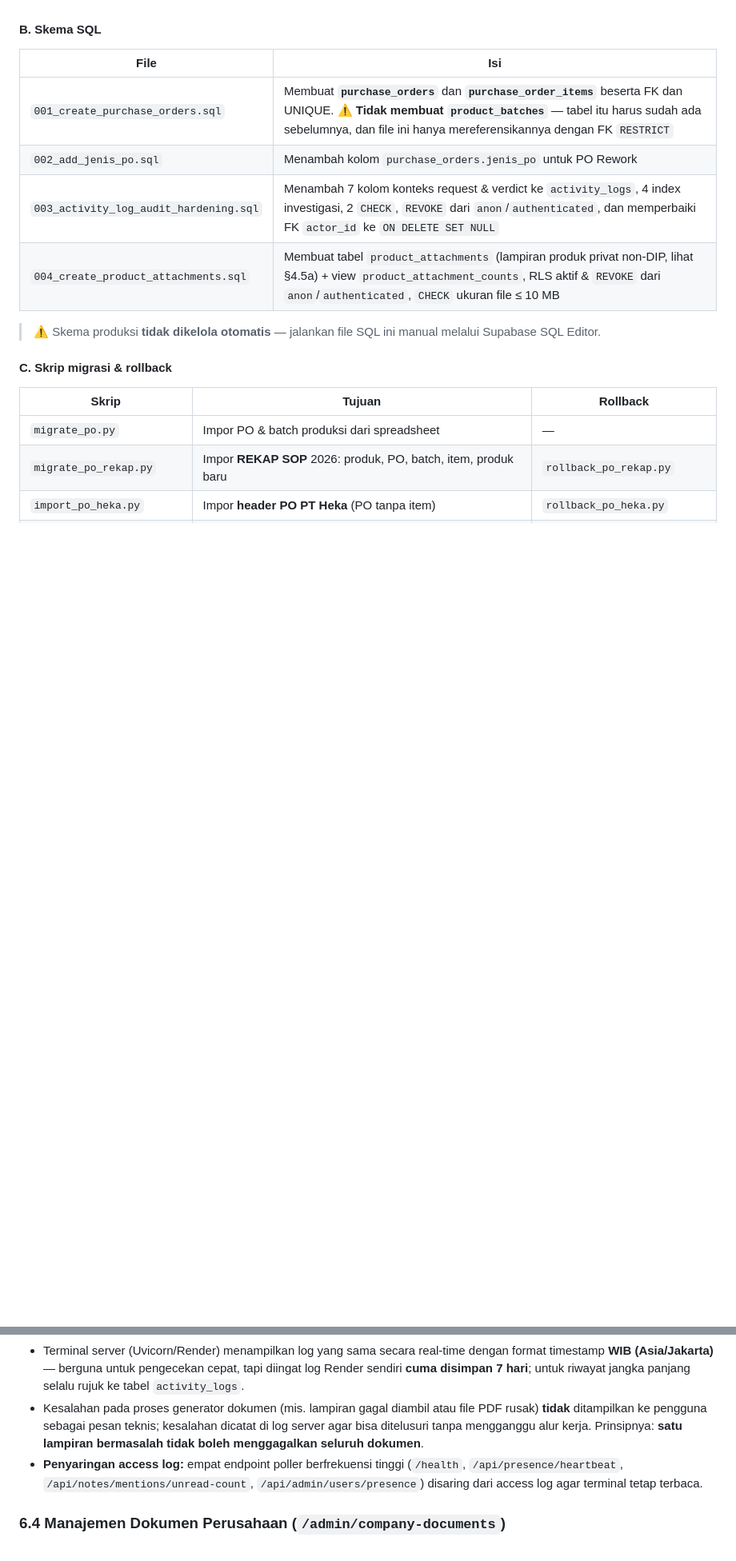
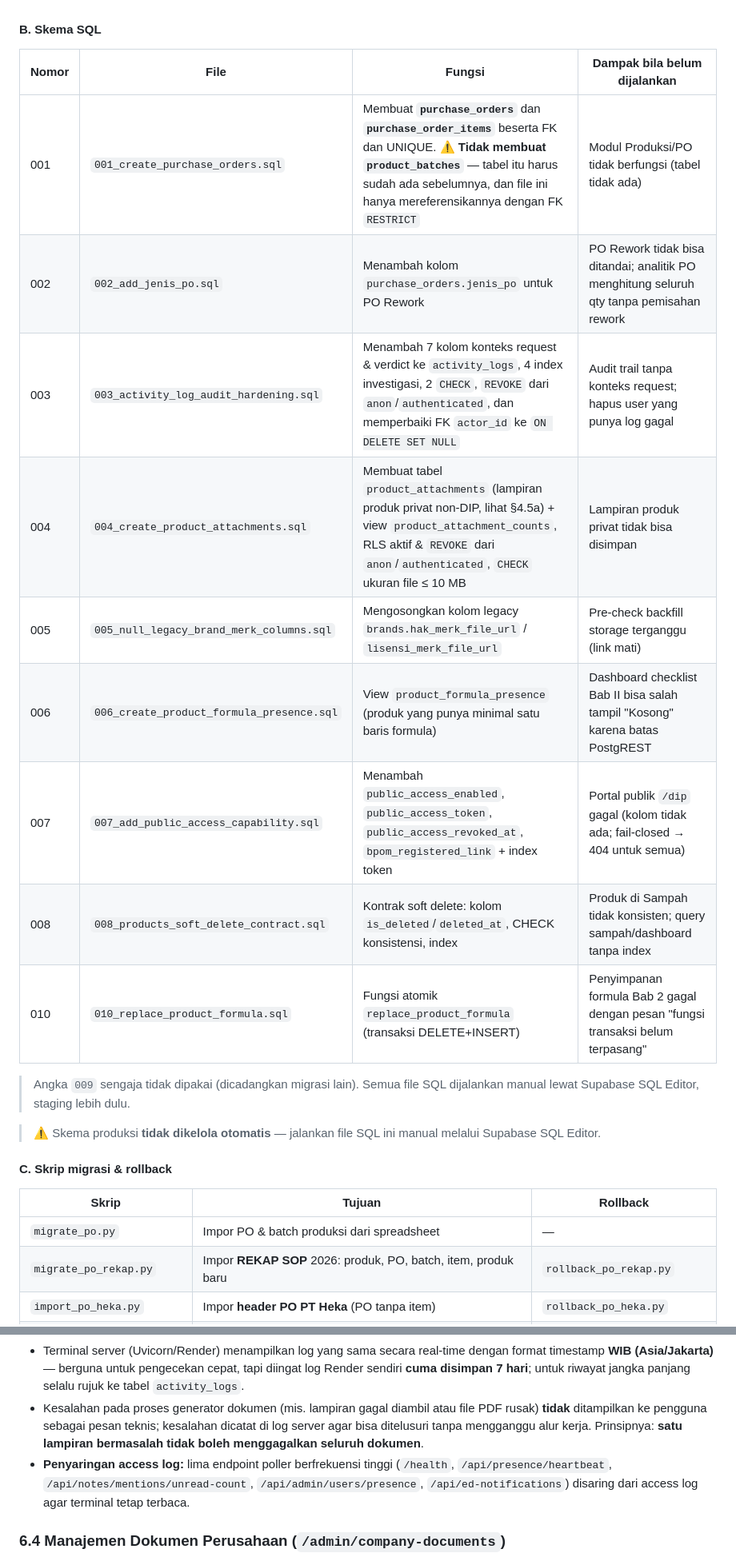
Before and after one commit to coretail/dip-automation-system, a Markdown page: panduan_dip_automation_system.md, 2 parts joined by grey strips. Shown at 80% size. Drawn GitHub-style; blank space fills up the shorter version.

Commit message:
docs(panduan): sinkronkan akses DIP publik, hapus produk, object storage, migrasi

```diff
--- a/panduan_dip_automation_system.md
+++ b/panduan_dip_automation_system.md
@@ -572,12 +571,19 @@ Folder `migration/` berisi skrip untuk memindahkan data historis dari spreadshee
 
 #### B. Skema SQL
 
-| File | Isi |
-|---|---|
-| `001_create_purchase_orders.sql` | Membuat **`purchase_orders`** dan **`purchase_order_items`** beserta FK dan UNIQUE. ⚠️ **Tidak membuat `product_batches`** — tabel itu harus sudah ada sebelumnya, dan file ini hanya mereferensikannya dengan FK `RESTRICT` |
-| `002_add_jenis_po.sql` | Menambah kolom `purchase_orders.jenis_po` untuk PO Rework |
-| `003_activity_log_audit_hardening.sql` | Menambah 7 kolom konteks request & verdict ke `activity_logs`, 4 index investigasi, 2 `CHECK`, `REVOKE` dari `anon`/`authenticated`, dan memperbaiki FK `actor_id` ke `ON DELETE SET NULL` |
-| `004_create_product_attachments.sql` | Membuat tabel `product_attachments` (lampiran produk privat non-DIP, lihat §4.5a) + view `product_attachment_counts`, RLS aktif & `REVOKE` dari `anon`/`authenticated`, `CHECK` ukuran file ≤ 10 MB |
+| Nomor | File | Fungsi | Dampak bila belum dijalankan |
+|---|---|---|---|
+| 001 | `001_create_purchase_orders.sql` | Membuat **`purchase_orders`** dan **`purchase_order_items`** beserta FK dan UNIQUE. ⚠️ **Tidak membuat `product_batches`** — tabel itu harus sudah ada sebelumnya, dan file ini hanya mereferensikannya dengan FK `RESTRICT` | Modul Produksi/PO tidak berfungsi (tabel tidak ada) |
+| 002 | `002_add_jenis_po.sql` | Menambah kolom `purchase_orders.jenis_po` untuk PO Rework | PO Rework tidak bisa ditandai; analitik PO menghitung seluruh qty tanpa pemisahan rework |
+| 003 | `003_activity_log_audit_hardening.sql` | Menambah 7 kolom konteks request & verdict ke `activity_logs`, 4 index investigasi, 2 `CHECK`, `REVOKE` dari `anon`/`authenticated`, dan memperbaiki FK `actor_id` ke `ON DELETE SET NULL` | Audit trail tanpa konteks request; hapus user yang punya log gagal |
+| 004 | `004_create_product_attachments.sql` | Membuat tabel `product_attachments` (lampiran produk privat non-DIP, lihat §4.5a) + view `product_attachment_counts`, RLS aktif & `REVOKE` dari `anon`/`authenticated`, `CHECK` ukuran file ≤ 10 MB | Lampiran produk privat tidak bisa disimpan |
+| 005 | `005_null_legacy_brand_merk_columns.sql` | Mengosongkan kolom legacy `brands.hak_merk_file_url` / `lisensi_merk_file_url` | Pre-check backfill storage terganggu (link mati) |
+| 006 | `006_create_product_formula_presence.sql` | View `product_formula_presence` (produk yang punya minimal satu baris formula) | Dashboard checklist Bab II bisa salah tampil "Kosong" karena batas PostgREST |
+| 007 | `007_add_public_access_capability.sql` | Menambah `public_access_enabled`, `public_access_token`, `public_access_revoked_at`, `bpom_registered_link` + index token | Portal publik `/dip` gagal (kolom tidak ada; fail-closed → 404 untuk semua) |
+| 008 | `008_products_soft_delete_contract.sql` | Kontrak soft delete: kolom `is_deleted`/`deleted_at`, CHECK konsistensi, index | Produk di Sampah tidak konsisten; query sampah/dashboard tanpa index |
+| 010 | `010_replace_product_formula.sql` | Fungsi atomik `replace_product_formula` (transaksi DELETE+INSERT) | Penyimpanan formula Bab 2 gagal dengan pesan "fungsi transaksi belum terpasang" |
+
+> Angka `009` sengaja tidak dipakai (dicadangkan migrasi lain). Semua file SQL dijalankan manual lewat Supabase SQL Editor, staging lebih dulu.
 
 > ⚠️ Skema produksi **tidak dikelola otomatis** — jalankan file SQL ini manual melalui Supabase SQL Editor.
 
@@ -764,7 +781,7 @@ Ditambah 4 index (`created_at`, `actor_id`, `entity_type`, `action`) — sebelum
 - Setiap aktivitas penting dicatat otomatis ke tabel `activity_logs` — termasuk `create`, `update`, `delete` pada bahan baku dan produk, pembuatan Purchase Order, batch produk, item PO, serta `generate` laporan Monitoring Efek Samping. Cakupan lengkap entitas & aksi ada di [§5.5](#55-cakupan-detail-dalam-audit-trail). Catatan mencakup siapa pelakunya, jenis objek, ID target, dan detail field yang berubah (nilai lama vs baru untuk field teks; catatan "File diganti" untuk field dokumen).
 - Terminal server (Uvicorn/Render) menampilkan log yang sama secara real-time dengan format timestamp **WIB (Asia/Jakarta)** — berguna untuk pengecekan cepat, tapi diingat log Render sendiri **cuma disimpan 7 hari**; untuk riwayat jangka panjang selalu rujuk ke tabel `activity_logs`.
 - Kesalahan pada proses generator dokumen (mis. lampiran gagal diambil atau file PDF rusak) **tidak** ditampilkan ke pengguna sebagai pesan teknis; kesalahan dicatat di log server agar bisa ditelusuri tanpa mengganggu alur kerja. Prinsipnya: **satu lampiran bermasalah tidak boleh menggagalkan seluruh dokumen**.
-- **Penyaringan access log:** empat endpoint poller berfrekuensi tinggi (`/health`, `/api/presence/heartbeat`, `/api/notes/mentions/unread-count`, `/api/admin/users/presence`) disaring dari access log agar terminal tetap terbaca.
+- **Penyaringan access log:** lima endpoint poller berfrekuensi tinggi (`/health`, `/api/presence/heartbeat`, `/api/notes/mentions/unread-count`, `/api/admin/users/presence`, `/api/ed-notifications`) disaring dari access log agar terminal tetap terbaca.
 
 ### 6.4 Manajemen Dokumen Perusahaan (`/admin/company-documents`)
 Sebelum September 2026, 7 jenis dokumen statis per-perusahaan (NIB, Sertifikat CPKB, Surat Tidak Pidana, Protap No. Batch, Protap Pemeriksaan Produk Jadi, CV Safety Assessor, serta **SOP CPKB Pemeriksaan Bahan Baku**) hanya bisa diubah lewat Supabase Dashboard langsung (atau dari halaman bahan baku untuk SOP CPKB). Kini tersedia halaman admin khusus (`/admin/company-documents`) yang memungkinkan admin mengunggah dan mengganti file-file tersebut langsung dari aplikasi. Laporan Monitoring Efek Samping (NIES) **bukan** bagian dari halaman ini — itu dokumen per-produk yang di-generate (lihat §4.12).
```
Also changed, not shown: other parts of panduan_dip_automation_system.md (+24 -14 lines).
